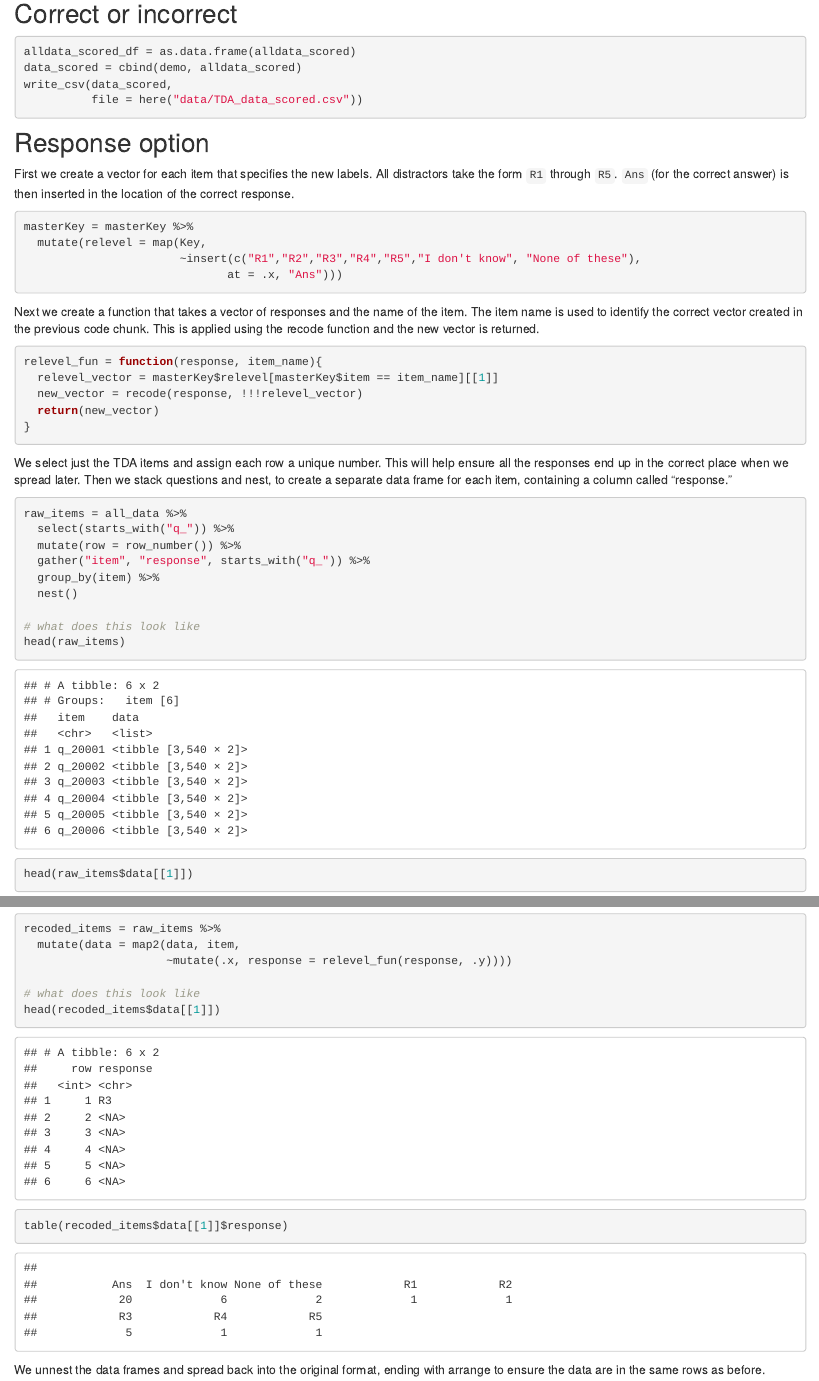
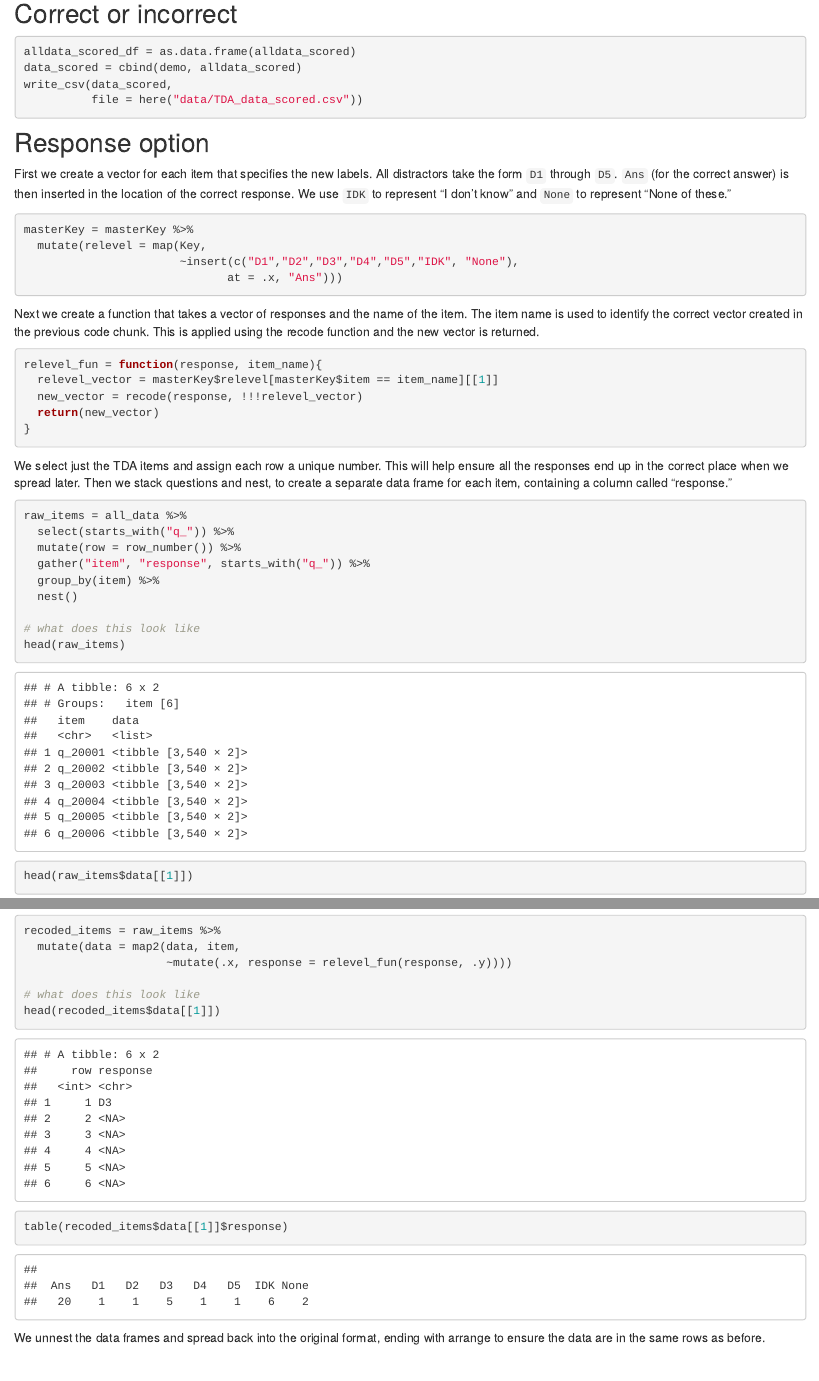
Before and after one commit to pie-lab/tda, an R Markdown document (data-cleaning.Rmd): the page in a window 1100 px wide, from 6100 px down, and a second part further down, joined at a grey line. The pictures show the output file data-cleaning.html that the author committed with the source, opened offline; library style sheets and scripts come from the installed R packages.

Commit message:
change recoded values from "I don't know" to IDK and "None of these" to None

````diff
--- a/data-cleaning.Rmd
+++ b/data-cleaning.Rmd
@@ -352,14 +352,14 @@ write_csv(data_scored,
 
 ## Response option
 
-First we create a vector for each item that specifies the new labels. All distractors take the form `R1` through `R5`. `Ans` (for the correct answer) is then inserted in the location of the correct response.
+First we create a vector for each item that specifies the new labels. All distractors take the form `D1` through `D5`. `Ans` (for the correct answer) is then inserted in the location of the correct response. We use `IDK` to represent "I don't know" and `None` to represent "None of these."
 
 ```{r}
 
 
 masterKey = masterKey %>%
   mutate(relevel = map(Key,
-                       ~insert(c("R1","R2","R3","R4","R5","I don't know", "None of these"),
+                       ~insert(c("D1","D2","D3","D4","D5","IDK", "None"),
                               at = .x, "Ans")))
 ```
 
````
Also changed, not shown: data-cleaning.html.
